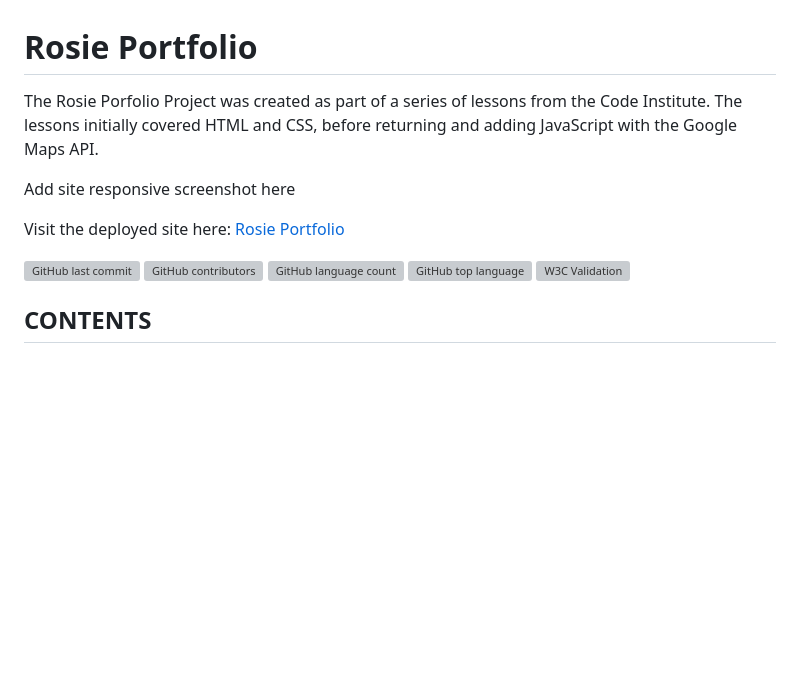
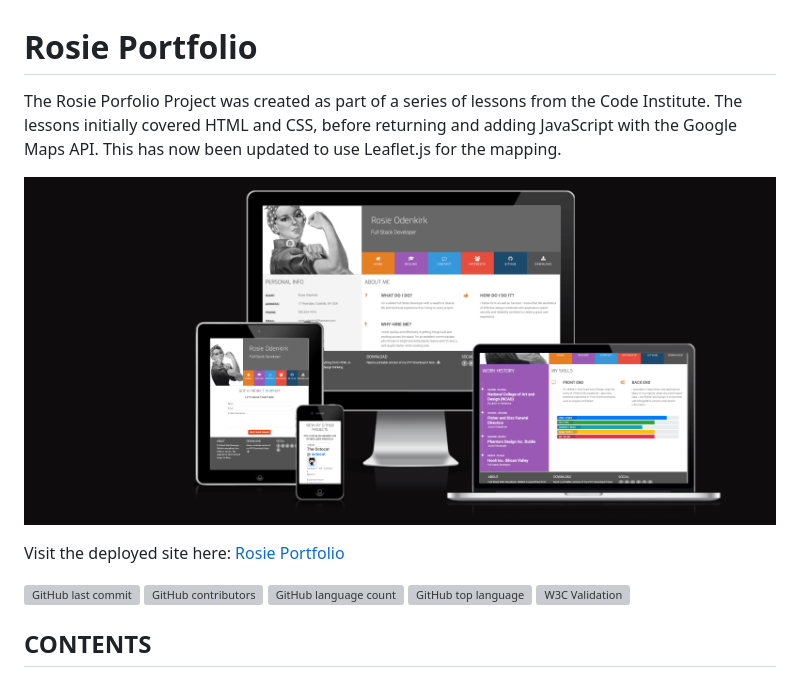
Before and after one commit to kera-cudmore/rosie-portfolio, a Markdown page: README.md, the part around the change printed below. GitHub-like rendering; blank space fills up the shorter version; grey boxes are pictures that could not be loaded.

Commit message:
add: live link and responsive image

```diff
--- a/README.md
+++ b/README.md
@@ -1,6 +1,6 @@
 # Rosie Portfolio
 
-The Rosie Porfolio Project was created as part of a series of lessons from the Code Institute. The lessons initially covered HTML and CSS, before returning and adding JavaScript with the Google Maps API.
+The Rosie Porfolio Project was created as part of a series of lessons from the Code Institute. The lessons initially covered HTML and CSS, before returning and adding JavaScript with the Google Maps API. This has now been updated to use Leaflet.js for the mapping.
 
-Add site responsive screenshot here
+![Rosies Portfolio Responsive Image](documentation/responsive.png)
 
```
Also changed, not shown: other parts of README.md (+1 -1 lines).
